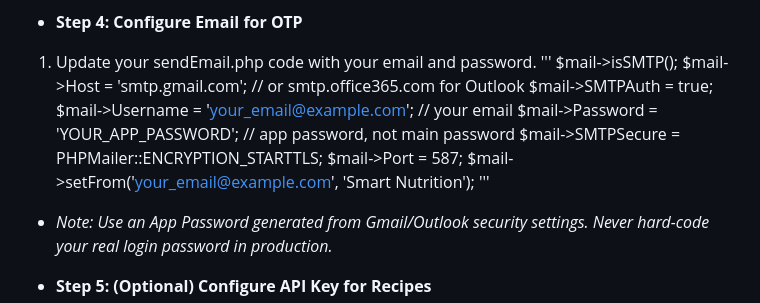
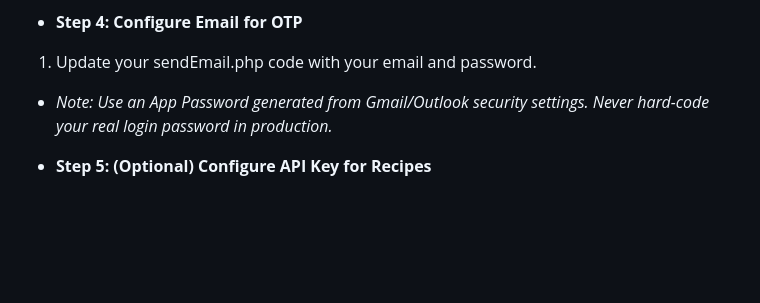
Before and after one commit to AishwaryaSarsan1/Software-design-and-development, a Markdown page: Readme1.md, the part around the change. GitHub-like rendering; blank space fills up the shorter version.

Commit message:
Update Readme1.md by removing email config details
Removed SMTP configuration details for email setup.

```diff
--- a/Readme1.md
+++ b/Readme1.md
@@ -45,16 +45,6 @@ Follow these steps to set up Smart Nutrition on a local machine:
 3. You can: download Import the sql file which we have in the extracted folder. Make sure all the tables are created once you import
 - **Step 4: Configure Email for OTP**
 1. Update your sendEmail.php code with your email and password.
-'''
-$mail->isSMTP();
-$mail->Host       = 'smtp.gmail.com';          // or smtp.office365.com for Outlook
-$mail->SMTPAuth   = true;
-$mail->Username   = 'your_email@example.com';  // your email
-$mail->Password   = 'YOUR_APP_PASSWORD';       // app password, not main password
-$mail->SMTPSecure = PHPMailer::ENCRYPTION_STARTTLS;
-$mail->Port       = 587;
-$mail->setFrom('your_email@example.com', 'Smart Nutrition');
-'''
 - *Note: Use an App Password generated from Gmail/Outlook security settings. Never hard-code your real login password in production.*
 
 - **Step 5: (Optional) Configure API Key for Recipes**
```
